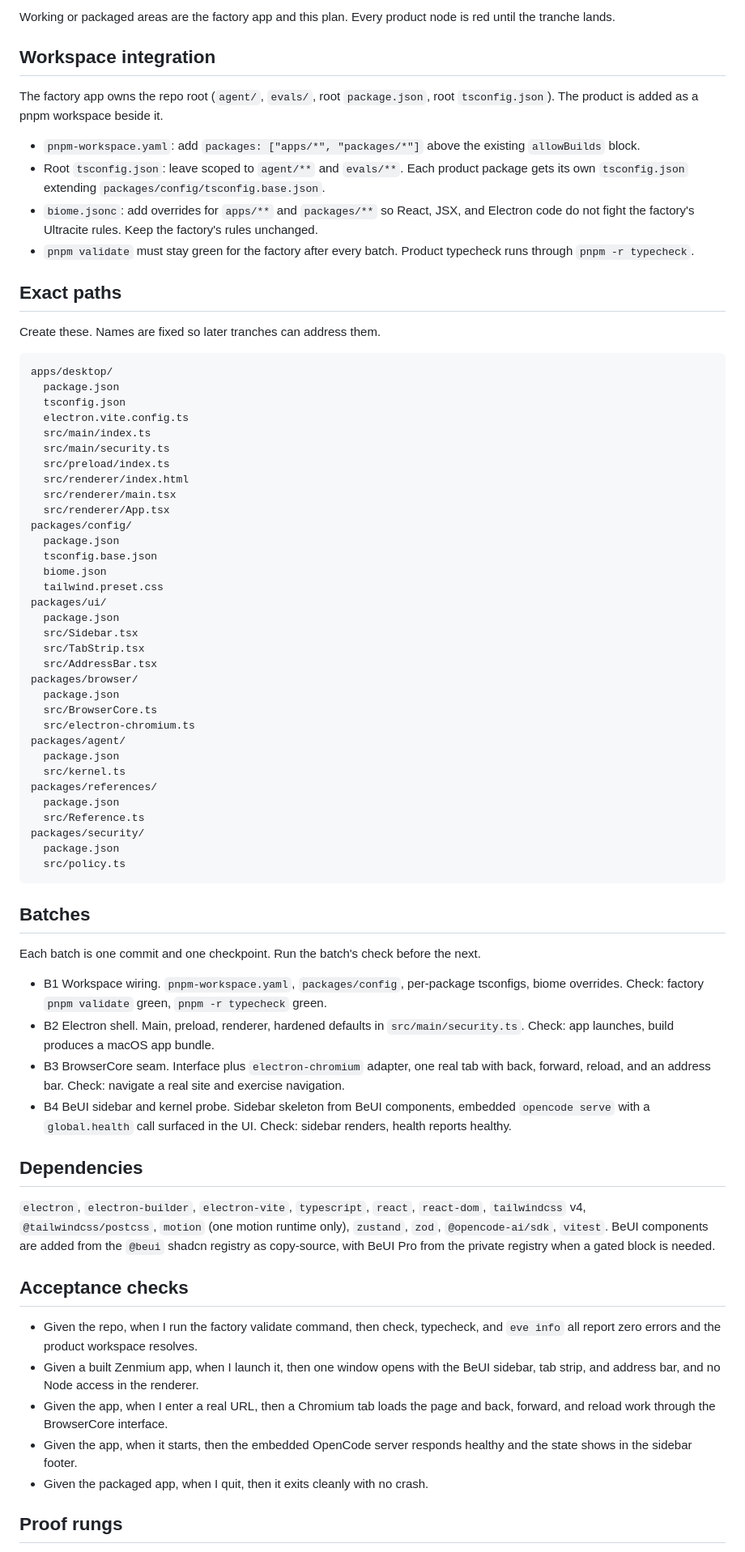
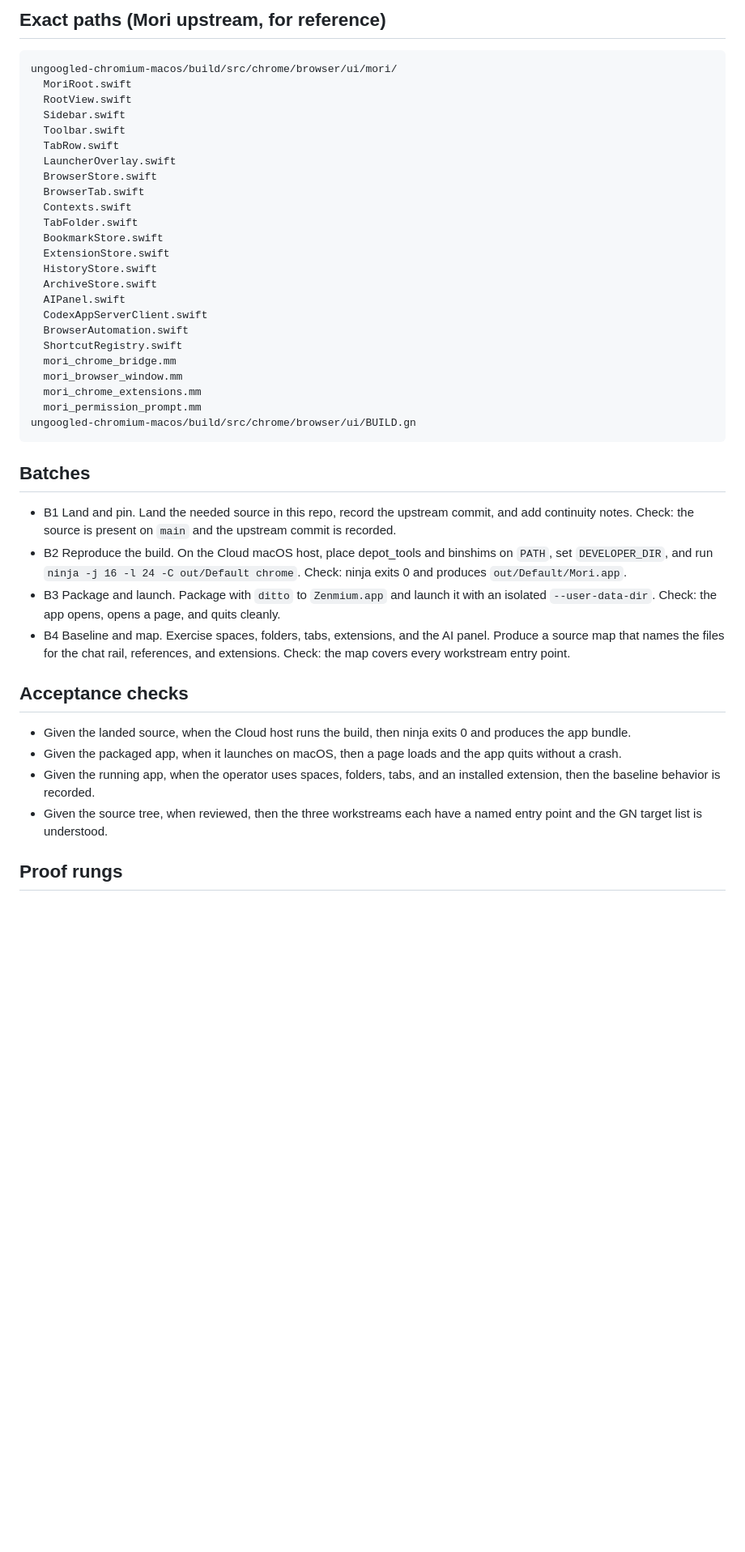
Before and after one commit to nicharacci/zenmium, a Markdown page: docs/zenmium/S001-P0-execution.md, the part around one of its changes. Shown at 81% size. GitHub-like rendering; blank space fills up the shorter version.

Commit message:
spec(zenmium): land Mori source on main for docs/zenmium/S001-P0-execution.md

````diff
--- a/docs/zenmium/S001-P0-execution.md
+++ b/docs/zenmium/S001-P0-execution.md
@@ -52,74 +19,45 @@ flowchart TD
-Working or packaged areas are the factory app and this plan. Every product node is red until the tranche lands.
-
-## Workspace integration
-
-The factory app owns the repo root (`agent/`, `evals/`, root `package.json`, root `tsconfig.json`). The product is added as a pnpm workspace beside it.
-
-- `pnpm-workspace.yaml`: add `packages: ["apps/*", "packages/*"]` above the existing `allowBuilds` block.
-- Root `tsconfig.json`: leave scoped to `agent/**` and `evals/**`. Each product package gets its own `tsconfig.json` extending `packages/config/tsconfig.base.json`.
-- `biome.jsonc`: add overrides for `apps/**` and `packages/**` so React, JSX, and Electron code do not fight the factory's Ultracite rules. Keep the factory's rules unchanged.
-- `pnpm validate` must stay green for the factory after every batch. Product typecheck runs through `pnpm -r typecheck`.
-
-## Exact paths
-
-Create these. Names are fixed so later tranches can address them.
+## Exact paths (Mori upstream, for reference)
 
 ```text
-apps/desktop/
-  package.json
-  tsconfig.json
-  electron.vite.config.ts
-  src/main/index.ts
-  src/main/security.ts
-  src/preload/index.ts
-  src/renderer/index.html
-  src/renderer/main.tsx
-  src/renderer/App.tsx
-packages/config/
-  package.json
-  tsconfig.base.json
-  biome.json
-  tailwind.preset.css
-packages/ui/
-  package.json
-  src/Sidebar.tsx
-  src/TabStrip.tsx
-  src/AddressBar.tsx
-packages/browser/
-  package.json
-  src/BrowserCore.ts
-  src/electron-chromium.ts
-packages/agent/
-  package.json
-  src/kernel.ts
-packages/references/
-  package.json
-  src/Reference.ts
-packages/security/
-  package.json
-  src/policy.ts
+ungoogled-chromium-macos/build/src/chrome/browser/ui/mori/
+  MoriRoot.swift
+  RootView.swift
+  Sidebar.swift
+  Toolbar.swift
+  TabRow.swift
+  LauncherOverlay.swift
+  BrowserStore.swift
+  BrowserTab.swift
+  Contexts.swift
+  TabFolder.swift
+  BookmarkStore.swift
+  ExtensionStore.swift
+  HistoryStore.swift
+  ArchiveStore.swift
+  AIPanel.swift
+  CodexAppServerClient.swift
+  BrowserAutomation.swift
+  ShortcutRegistry.swift
+  mori_chrome_bridge.mm
+  mori_browser_window.mm
+  mori_chrome_extensions.mm
+  mori_permission_prompt.mm
+ungoogled-chromium-macos/build/src/chrome/browser/ui/BUILD.gn
 ```
 
 ## Batches
 
-Each batch is one commit and one checkpoint. Run the batch's check before the next.
-
-- B1 Workspace wiring. `pnpm-workspace.yaml`, `packages/config`, per-package tsconfigs, biome overrides. Check: factory `pnpm validate` green, `pnpm -r typecheck` green.
-- B2 Electron shell. Main, preload, renderer, hardened defaults in `src/main/security.ts`. Check: app launches, build produces a macOS app bundle.
-- B3 BrowserCore seam. Interface plus `electron-chromium` adapter, one real tab with back, forward, reload, and an address bar. Check: navigate a real site and exercise navigation.
-- B4 BeUI sidebar and kernel probe. Sidebar skeleton from BeUI components, embedded `opencode serve` with a `global.health` call surfaced in the UI. Check: sidebar renders, health reports healthy.
-
-## Dependencies
-
-`electron`, `electron-builder`, `electron-vite`, `typescript`, `react`, `react-dom`, `tailwindcss` v4, `@tailwindcss/postcss`, `motion` (one motion runtime only), `zustand`, `zod`, `@opencode-ai/sdk`, `vitest`. BeUI components are added from the `@beui` shadcn registry as copy-source, with BeUI Pro from the private registry when a gated block is needed.
+- B1 Land and pin. Land the needed source in this repo, record the upstream commit, and add continuity notes. Check: the source is present on `main` and the upstream commit is recorded.
+- B2 Reproduce the build. On the Cloud macOS host, place depot_tools and binshims on `PATH`, set `DEVELOPER_DIR`, and run `ninja -j 16 -l 24 -C out/Default chrome`. Check: ninja exits 0 and produces `out/Default/Mori.app`.
+- B3 Package and launch. Package with `ditto` to `Zenmium.app` and launch it with an isolated `--user-data-dir`. Check: the app opens, opens a page, and quits cleanly.
+- B4 Baseline and map. Exercise spaces, folders, tabs, extensions, and the AI panel. Produce a source map that names the files for the chat rail, references, and extensions. Check: the map covers every workstream entry point.
 
 ## Acceptance checks
 
-- Given the repo, when I run the factory validate command, then check, typecheck, and `eve info` all report zero errors and the product workspace resolves.
-- Given a built Zenmium app, when I launch it, then one window opens with the BeUI sidebar, tab strip, and address bar, and no Node access in the renderer.
-- Given the app, when I enter a real URL, then a Chromium tab loads the page and back, forward, and reload work through the BrowserCore interface.
-- Given the app, when it starts, then the embedded OpenCode server responds healthy and the state shows in the sidebar footer.
-- Given the packaged app, when I quit, then it exits cleanly with no crash.
+- Given the landed source, when the Cloud host runs the build, then ninja exits 0 and produces the app bundle.
+- Given the packaged app, when it launches on macOS, then a page loads and the app quits without a crash.
+- Given the running app, when the operator uses spaces, folders, tabs, and an installed extension, then the baseline behavior is recorded.
+- Given the source tree, when reviewed, then the three workstreams each have a named entry point and the GN target list is understood.
 
 ## Proof rungs
 
````
Also changed, not shown: other parts of docs/zenmium/S001-P0-execution.md (+18 -53 lines).
